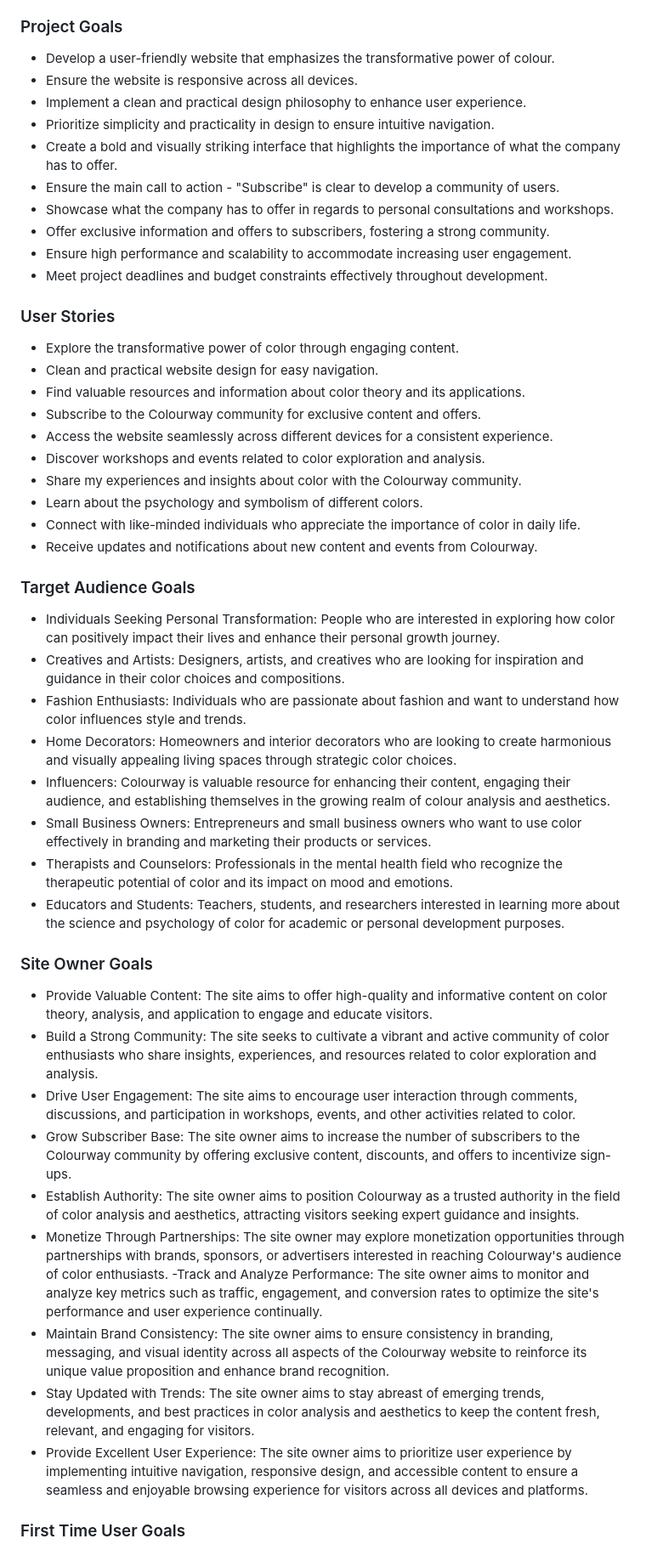
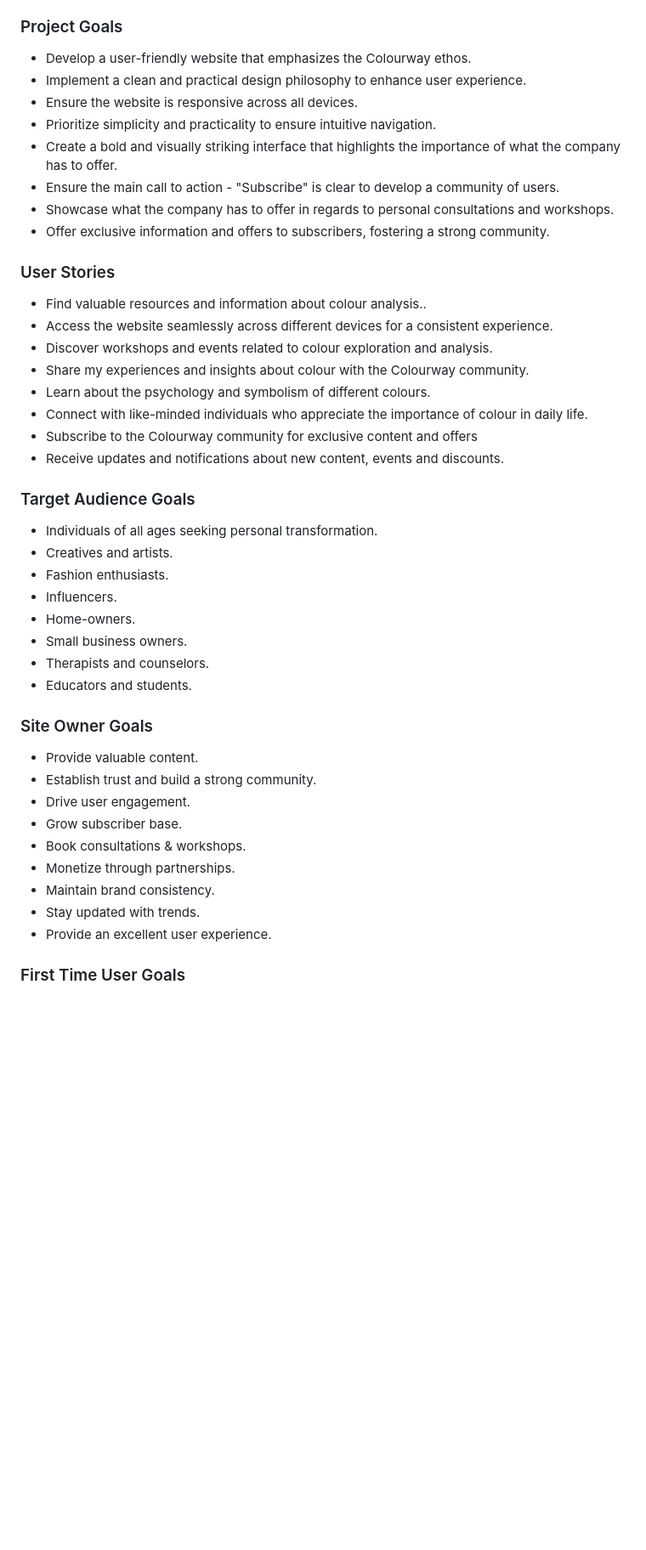
Before and after one commit to sarahmclo/colourway, a Markdown page: README.md, the part around the change printed below. Shown: that part at 85% size. Rendered like a GitHub page; blank space fills up the shorter version.

```diff
--- a/README.md
+++ b/README.md
@@ -53,53 +53,48 @@ When you visit our website, you'll immediately notice the simplicity of our desi
 
 ### Project Goals
 
-- Develop a user-friendly website that emphasizes the transformative power of colour.
+- Develop a user-friendly website that emphasizes the Colourway ethos.
+- Implement a clean and practical design philosophy to enhance user experience.
 - Ensure the website is responsive across all devices.
-- Implement a clean and practical design philosophy to enhance user experience.
-- Prioritize simplicity and practicality in design to ensure intuitive navigation.
+- Prioritize simplicity and practicality to ensure intuitive navigation.
 - Create a bold and visually striking interface that highlights the importance of what the company has to offer.
 - Ensure the main call to action - "Subscribe" is clear to develop a community of users.
 - Showcase what the company has to offer in regards to personal consultations and workshops.
 - Offer exclusive information and offers to subscribers, fostering a strong community.
-- Ensure high performance and scalability to accommodate increasing user engagement.
-- Meet project deadlines and budget constraints effectively throughout development.
 
 ### User Stories
 
-- Explore the transformative power of color through engaging content.
-- Clean and practical website design for easy navigation.
-- Find valuable resources and information about color theory and its applications.
-- Subscribe to the Colourway community for exclusive content and offers.
+- Find valuable resources and information about colour analysis..
 - Access the website seamlessly across different devices for a consistent experience.
-- Discover workshops and events related to color exploration and analysis.
-- Share my experiences and insights about color with the Colourway community.
-- Learn about the psychology and symbolism of different colors.
-- Connect with like-minded individuals who appreciate the importance of color in daily life.
-- Receive updates and notifications about new content and events from Colourway.
+- Discover workshops and events related to colour exploration and analysis.
+- Share my experiences and insights about colour with the Colourway community.
+- Learn about the psychology and symbolism of different colours.
+- Connect with like-minded individuals who appreciate the importance of colour in daily life.
+- Subscribe to the Colourway community for exclusive content and offers
+- Receive updates and notifications about new content, events and discounts.
 
 ### Target Audience Goals
 
-- Individuals Seeking Personal Transformation: People who are interested in exploring how color can positively impact their lives and enhance their personal growth journey.
-- Creatives and Artists: Designers, artists, and creatives who are looking for inspiration and guidance in their color choices and compositions.
-- Fashion Enthusiasts: Individuals who are passionate about fashion and want to understand how color influences style and trends.
-- Home Decorators: Homeowners and interior decorators who are looking to create harmonious and visually appealing living spaces through strategic color choices.
-- Influencers: Colourway is valuable resource for enhancing their content, engaging their audience, and establishing themselves in the growing realm of colour analysis and aesthetics.
-- Small Business Owners: Entrepreneurs and small business owners who want to use color effectively in branding and marketing their products or services.
-- Therapists and Counselors: Professionals in the mental health field who recognize the therapeutic potential of color and its impact on mood and emotions.
-- Educators and Students: Teachers, students, and researchers interested in learning more about the science and psychology of color for academic or personal development purposes.
+- Individuals of all ages seeking personal transformation.
+- Creatives and artists.
+- Fashion enthusiasts.
+- Influencers.
+- Home-owners.
+- Small business owners.
+- Therapists and counselors.
+- Educators and students.
 
 ### Site Owner Goals
 
-- Provide Valuable Content: The site aims to offer high-quality and informative content on color theory, analysis, and application to engage and educate visitors.
-- Build a Strong Community: The site seeks to cultivate a vibrant and active community of color enthusiasts who share insights, experiences, and resources related to color exploration and analysis.
-- Drive User Engagement: The site aims to encourage user interaction through comments, discussions, and participation in workshops, events, and other activities related to color.
-- Grow Subscriber Base: The site owner aims to increase the number of subscribers to the Colourway community by offering exclusive content, discounts, and offers to incentivize sign-ups.
-- Establish Authority: The site owner aims to position Colourway as a trusted authority in the field of color analysis and aesthetics, attracting visitors seeking expert guidance and insights.
-- Monetize Through Partnerships: The site owner may explore monetization opportunities through partnerships with brands, sponsors, or advertisers interested in reaching Colourway's audience of color enthusiasts.
--Track and Analyze Performance: The site owner aims to monitor and analyze key metrics such as traffic, engagement, and conversion rates to optimize the site's performance and user experience continually.
-- Maintain Brand Consistency: The site owner aims to ensure consistency in branding, messaging, and visual identity across all aspects of the Colourway website to reinforce its unique value proposition and enhance brand recognition.
-- Stay Updated with Trends: The site owner aims to stay abreast of emerging trends, developments, and best practices in color analysis and aesthetics to keep the content fresh, relevant, and engaging for visitors.
-- Provide Excellent User Experience: The site owner aims to prioritize user experience by implementing intuitive navigation, responsive design, and accessible content to ensure a seamless and enjoyable browsing experience for visitors across all devices and platforms.
+- Provide valuable content.
+- Establish trust and build a strong community.
+- Drive user engagement.
+- Grow subscriber base.
+- Book consultations & workshops.
+- Monetize through partnerships.
+- Maintain brand consistency.
+- Stay updated with trends.
+- Provide an excellent user experience.
 
 ### First Time User Goals
 
```
Also changed, not shown: other parts of README.md (+56 -42 lines).
